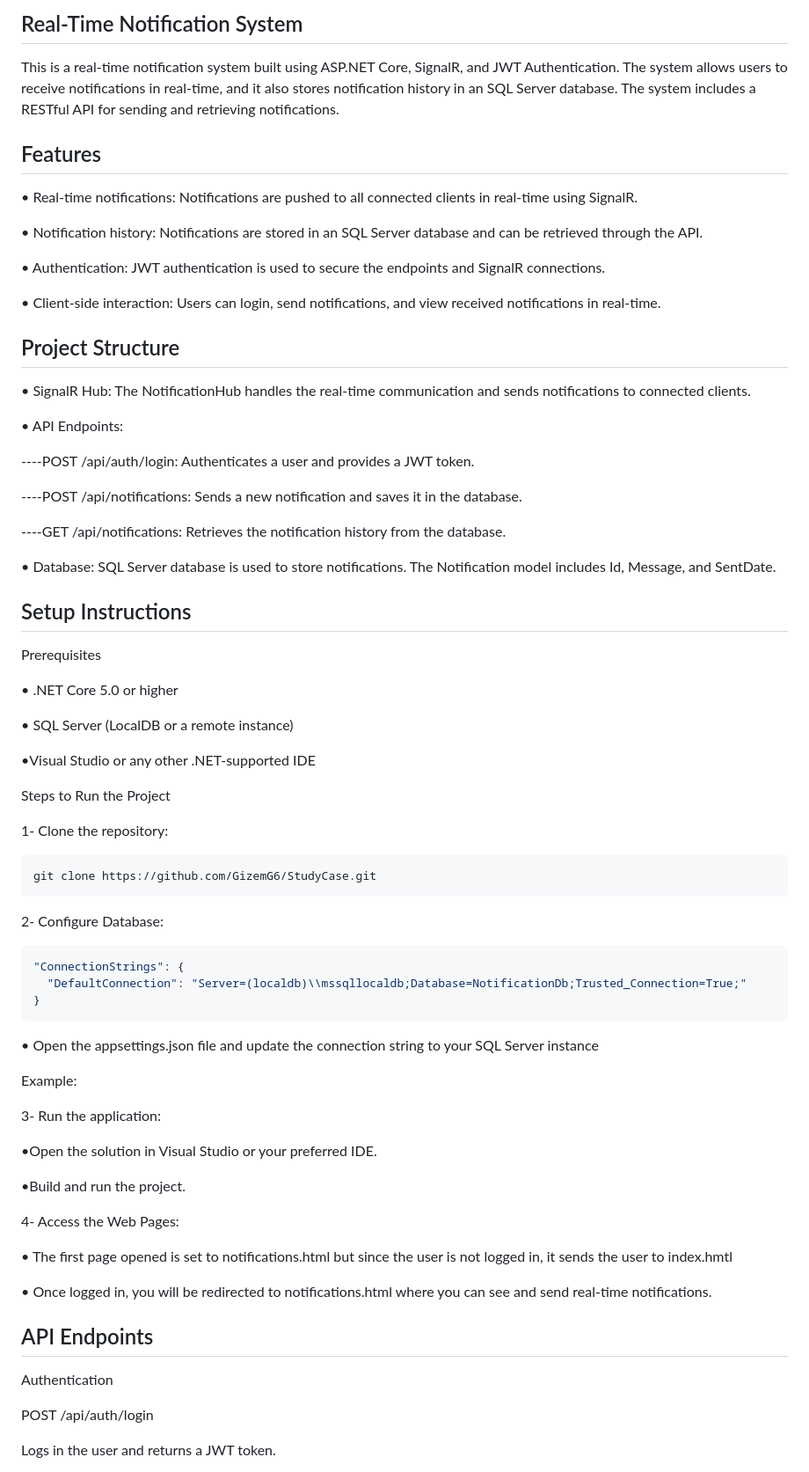
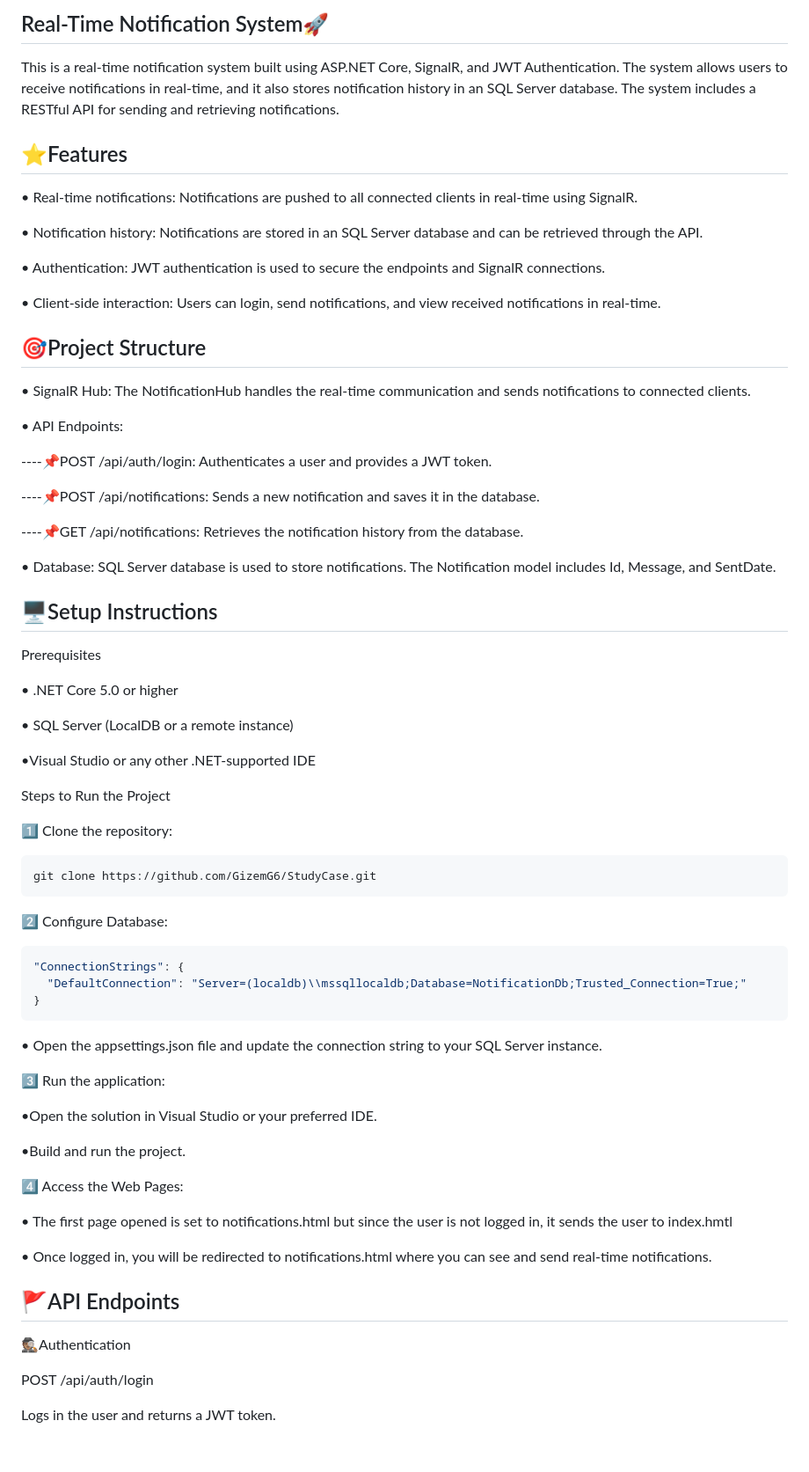
Before and after one commit to GizemG6/StudyCase, a Markdown page: README.md, the part around the change printed below. Shown: that part at 88% size. Rendered like a GitHub page; blank space fills up the shorter version.

````diff
--- a/README.md
+++ b/README.md
@@ -1,8 +1,8 @@
-Real-Time Notification System
+Real-Time Notification System🚀
 -------------------------------
 This is a real-time notification system built using ASP.NET Core, SignalR, and JWT Authentication. The system allows users to receive notifications in real-time, and it also stores notification history in an SQL Server database. The system includes a RESTful API for sending and retrieving notifications.
 
-Features
+⭐Features
 -----------------
 • Real-time notifications: Notifications are pushed to all connected clients in real-time using SignalR.
 
@@ -12,21 +12,21 @@ Features
 
 • Client-side interaction: Users can login, send notifications, and view received notifications in real-time.
 
-Project Structure
+🎯Project Structure
 -----------------
 • SignalR Hub: The NotificationHub handles the real-time communication and sends notifications to connected clients.
 
 • API Endpoints:
 
-----POST /api/auth/login: Authenticates a user and provides a JWT token.
+----📌POST /api/auth/login: Authenticates a user and provides a JWT token.
 
-----POST /api/notifications: Sends a new notification and saves it in the database.
+----📌POST /api/notifications: Sends a new notification and saves it in the database.
 
-----GET /api/notifications: Retrieves the notification history from the database.
+----📌GET /api/notifications: Retrieves the notification history from the database.
 
 • Database: SQL Server database is used to store notifications. The Notification model includes Id, Message, and SentDate.
 
-Setup Instructions
+🖥️Setup Instructions
 -----------------
 Prerequisites
 
@@ -38,37 +38,35 @@ Prerequisites
 
 Steps to Run the Project
 
-1- Clone the repository:
+1️⃣ Clone the repository:
 ```bash
 git clone https://github.com/GizemG6/StudyCase.git
 ```
 
-2- Configure Database:
+2️⃣ Configure Database:
 ```json
 "ConnectionStrings": {
   "DefaultConnection": "Server=(localdb)\\mssqllocaldb;Database=NotificationDb;Trusted_Connection=True;"
 }
 ```
 
-• Open the appsettings.json file and update the connection string to your SQL Server instance
+• Open the appsettings.json file and update the connection string to your SQL Server instance.
 
-Example:
-
-3- Run the application:
+3️⃣ Run the application:
 
 •Open the solution in Visual Studio or your preferred IDE.
 
 •Build and run the project.
 
-4- Access the Web Pages:
+4️⃣ Access the Web Pages:
 
 • The first page opened is set to notifications.html but since the user is not logged in, it sends the user to index.hmtl
 
 • Once logged in, you will be redirected to notifications.html where you can see and send real-time notifications.
 
-API Endpoints
+🚩API Endpoints
 -----------------
-Authentication
+🕵🏽Authentication
 
 POST /api/auth/login
 
````
Also changed, not shown: other parts of README.md (+14 -10 lines).
